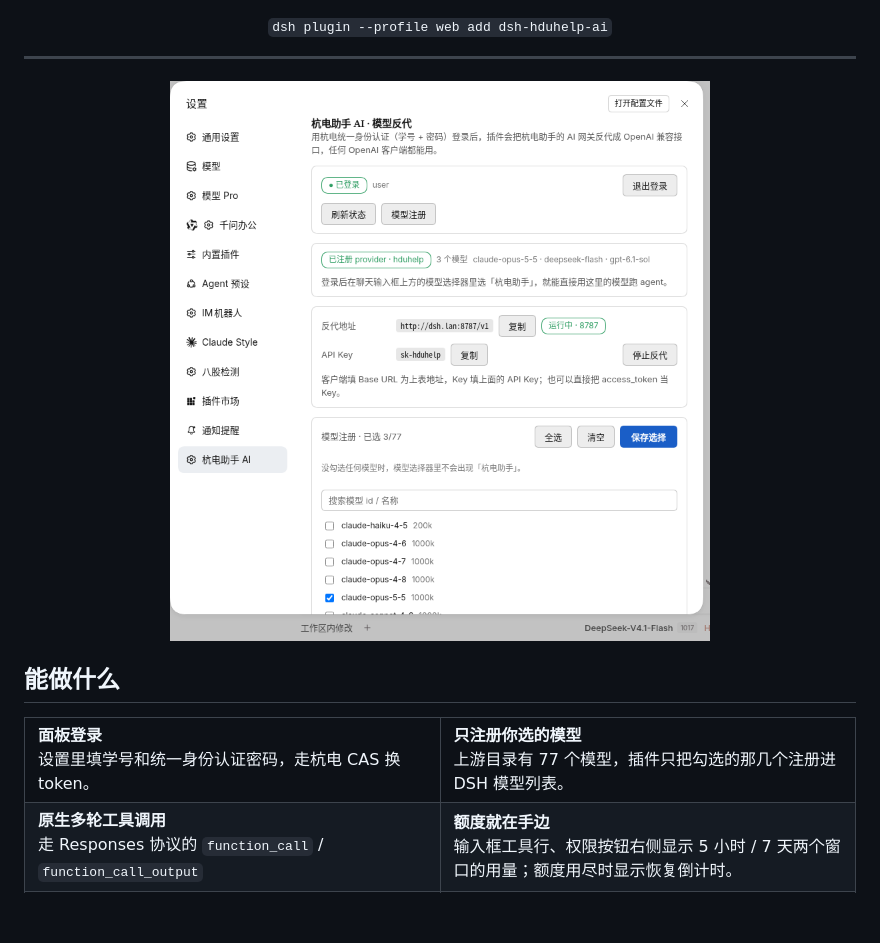
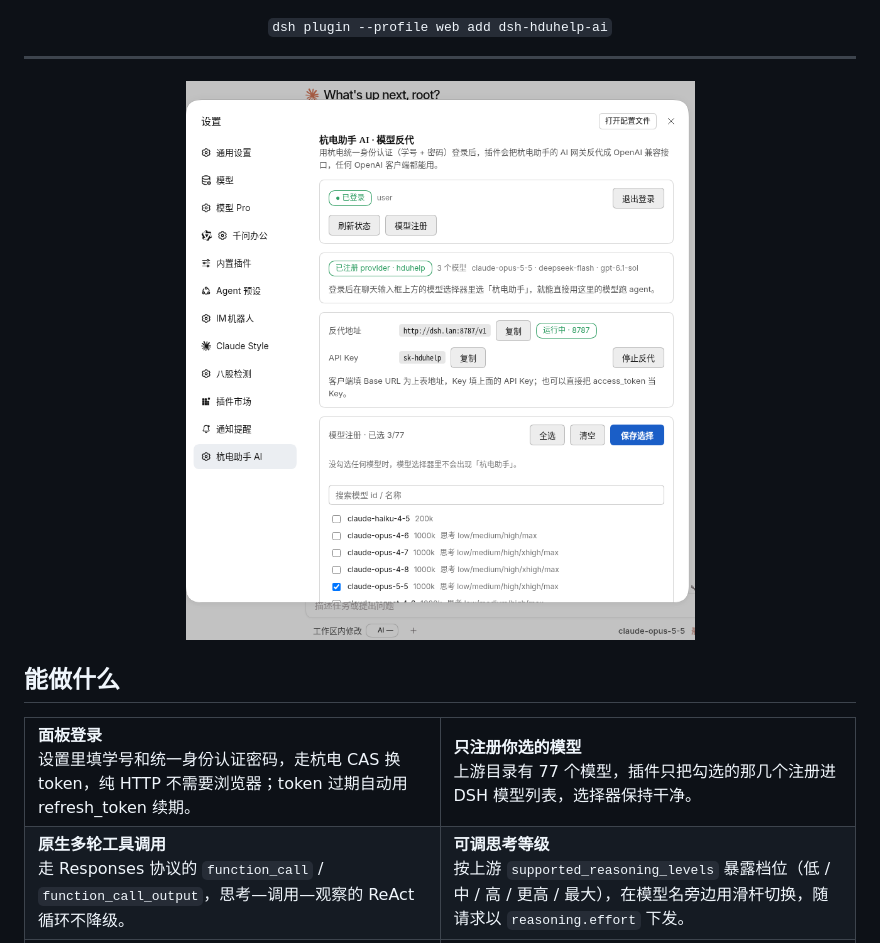
Before and after one commit to AlaIchhe/dsh-hduhelp-ai, a Markdown page: README.md, the part around one of its changes. Drawn GitHub-style; pictures changed too: docs/screenshot.png; blank space fills up the shorter version.

Commit message:
feat: 支持调节思考等级
- 解析上游 supported_reasoning_levels / default_reasoning_level
- resolveModel 暴露 reasoning.efforts，模型选择器出现推理等级滑杆
- 请求以 reasoning.effort 下发；OpenAI 反代支持 reasoning_effort
- 面板模型列表显示各模型支持的档位

```diff
--- a/README.md
+++ b/README.md
@@ -33,18 +33,24 @@
   <tr>
     <td width="50%" valign="top">
       <strong>面板登录</strong><br>
-      设置里填学号和统一身份认证密码，走杭电 CAS 换 token。
+      设置里填学号和统一身份认证密码，走杭电 CAS 换 token，纯 HTTP 不需要浏览器；token 过期自动用 refresh_token 续期。
     </td>
     <td width="50%" valign="top">
       <strong>只注册你选的模型</strong><br>
-      上游目录有 77 个模型，插件只把勾选的那几个注册进 DSH 模型列表。
+      上游目录有 77 个模型，插件只把勾选的那几个注册进 DSH 模型列表，选择器保持干净。
     </td>
   </tr>
   <tr>
     <td width="50%" valign="top">
       <strong>原生多轮工具调用</strong><br>
-      走 Responses 协议的 <code>function_call</code> / <code>function_call_output</code>
+      走 Responses 协议的 <code>function_call</code> / <code>function_call_output</code>，思考—调用—观察的 ReAct 循环不降级。
     </td>
+    <td width="50%" valign="top">
+      <strong>可调思考等级</strong><br>
+      按上游 <code>supported_reasoning_levels</code> 暴露档位（低 / 中 / 高 / 更高 / 最大），在模型名旁边用滑杆切换，随请求以 <code>reasoning.effort</code> 下发。
+    </td>
+  </tr>
+  <tr>
     <td width="50%" valign="top">
       <strong>额度就在手边</strong><br>
       输入框工具行、权限按钮右侧显示 5 小时 / 7 天两个窗口的用量；额度用尽时显示恢复倒计时。
```
Also changed, not shown: other parts of README.md (+5 -7 lines), docs/screenshot-effort.png (added), 5 other files.
